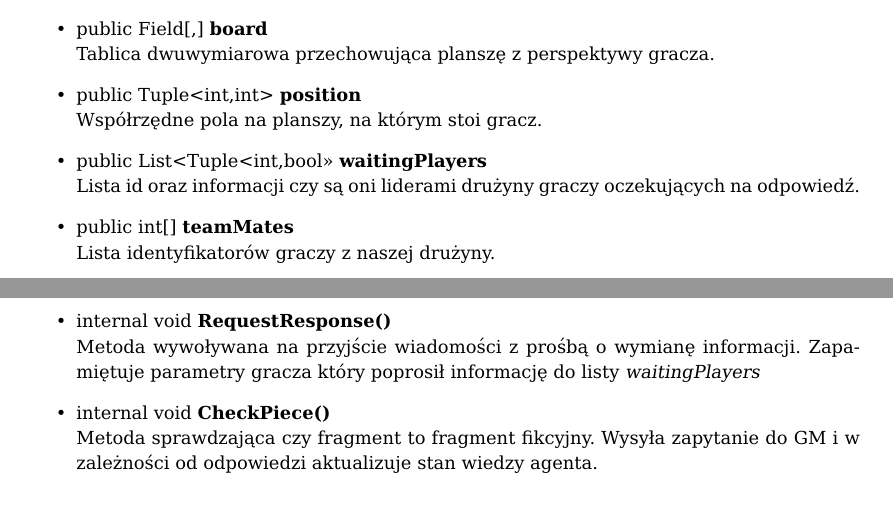
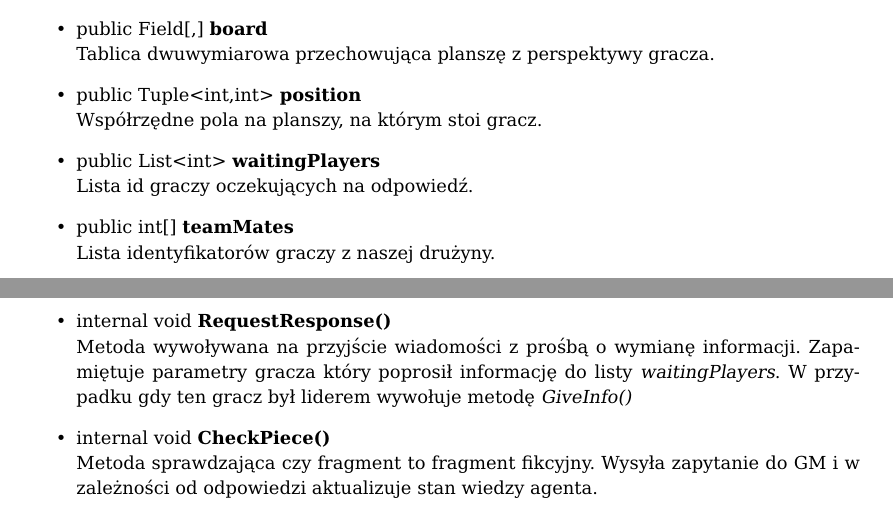
Before and after one commit to MINI-IO/IO-project-game, a LaTeX document (Dokumentacja/DiagramyKlas/Agent.tex): two parts of pages 2 and 3 of 4, joined at a grey line, cut so that both start at the same text. Compiled offline with pdfLaTeX.

Commit message:
Fix response priorities

```diff
--- a/Dokumentacja/DiagramyKlas/Agent.tex
+++ b/Dokumentacja/DiagramyKlas/Agent.tex
@@ -11,7 +11,7 @@
     \method[public bool]{havePiece}{Zmienna informująca czy gracz jest w posiadaniu piece'a.}
     \method[{public Field[,]}]{board}{Tablica dwuwymiarowa przechowująca planszę z perspektywy gracza.}
     \method[{public Tuple<int,int>}]{position}{Współrzędne pola na planszy, na którym stoi gracz.}
-    \method[{public List<Tuple<int,bool>>}]{waitingPlayers}{Lista id oraz informacji czy są oni liderami drużyny graczy oczekujących na odpowiedź.}
+    \method[{public List<int>}]{waitingPlayers}{Lista id graczy oczekujących na odpowiedź.}
     \method[{public int[]}]{teamMates}{Lista identyfikatorów graczy z naszej drużyny.}
     \method[private IStrategy]{strategy}{Obiekt odpowiedzialny za używaną strategię.}
 \end{methods}
@@ -25,7 +25,7 @@
     \method{Put()}{Metoda odkładająca fragment na planszę. Wysyła zapytanie do GM i w zależności od odpowiedzi aktualizuje stan wiedzy agenta.}
     \method{BegForInfo()}{Metoda wysyłająca do GM prośbę o wymianę informacji przez innego wybranego agenta}
     \method{GiveInfo()}{Metoda udzielająca informacji o rozgrywce wskazanemu graczowi.}
-    \method{RequestResponse()}{Metoda wywoływana na przyjście wiadomości z prośbą o wymianę informacji. Zapamiętuje parametry gracza który poprosił informację do listy \textit{waitingPlayers}}
+    \method{RequestResponse()}{Metoda wywoływana na przyjście wiadomości z prośbą o wymianę informacji. Zapamiętuje parametry gracza który poprosił informację do listy \textit{waitingPlayers}. W przypadku gdy ten gracz był liderem wywołuje metodę \textit{GiveInfo()}}
     \method{CheckPiece()}{Metoda sprawdzająca czy fragment to fragment fikcyjny. Wysyła zapytanie do GM i w zależności od odpowiedzi aktualizuje stan wiedzy agenta.}
     \method[public void]{AcceptMessage()}{Metoda pobierająca informacje od serwera komunikacyjnego.}
     \method{MakeDecisionFromStrategy()}{Metoda, która wywołuje metodę z obiektu strategy. Wywoływana jest okresowo i to ona decuduje o akcjach wykonywanych przez agenta. Używa IStrategy.}
```
Also changed, not shown: Dokumentacja/DiagramyKlas/resources/Agent.eps, 1 other file.
